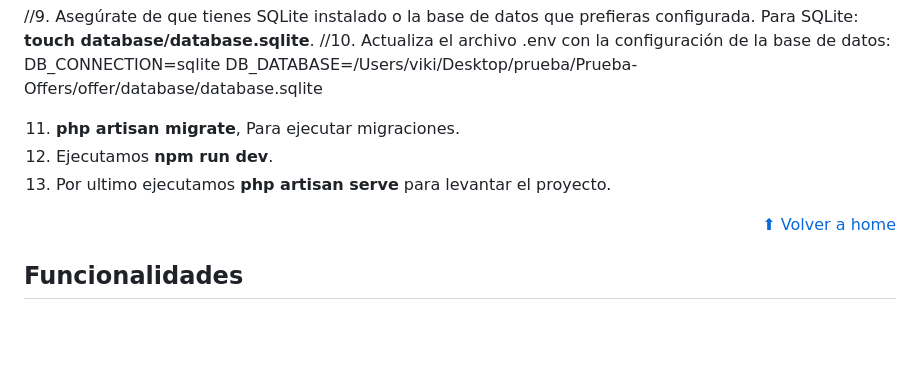
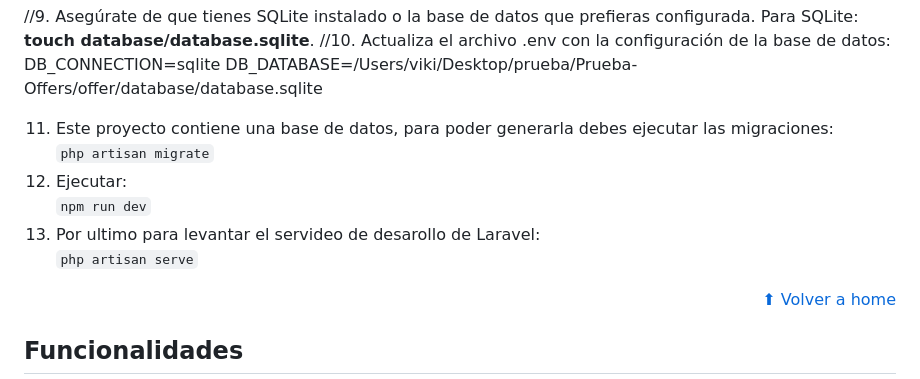
Before and after one commit to VictoriaCanclini/Offers, a Markdown page: README.md, the part around the change. Drawn GitHub-style; blank space fills up the shorter version.

```diff
--- a/README.md
+++ b/README.md
@@ -74,9 +74,15 @@ Este proyecto aún no está deployado, pero puedes probarlo en tu local. Siga la
 //10. Actualiza el archivo .env con la configuración de la base de datos: DB_CONNECTION=sqlite
 DB_DATABASE=/Users/viki/Desktop/prueba/Prueba-Offers/offer/database/database.sqlite
 
-11. **php artisan migrate**, Para ejecutar migraciones.
-12. Ejecutamos **npm run dev**.
-13. Por ultimo ejecutamos **php artisan serve** para levantar el proyecto.
+11. Este proyecto contiene una base de datos, para poder generarla debes ejecutar las migraciones:
+    <br>
+    `php artisan migrate`
+12. Ejecutar:
+    <br>
+    `npm run dev`
+13. Por ultimo para levantar el servideo de desarollo de Laravel:
+    <br>
+    `php artisan serve`
 
 <p align="right"><a href="#home">⬆ Volver a home</a></p>
 
```
